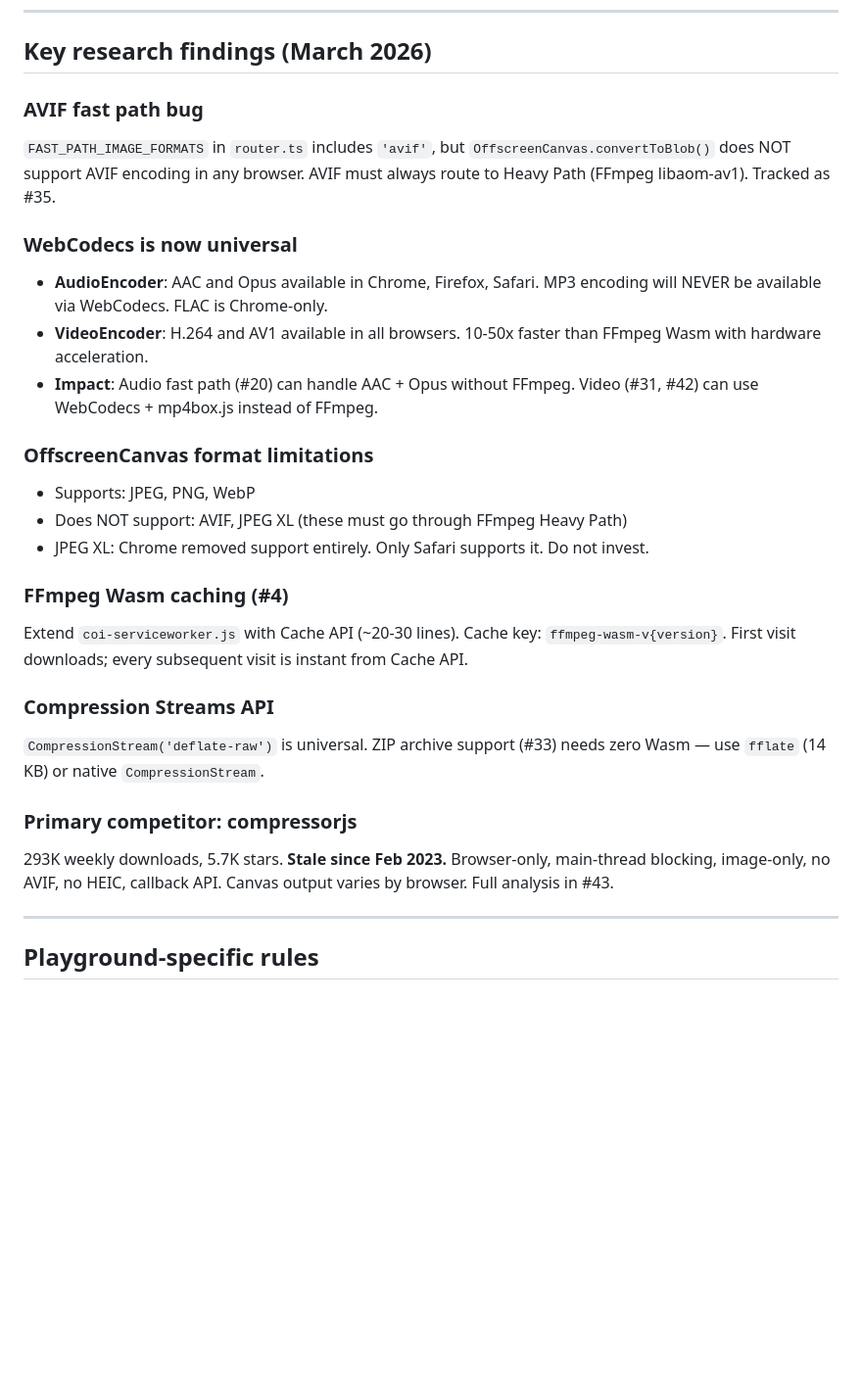
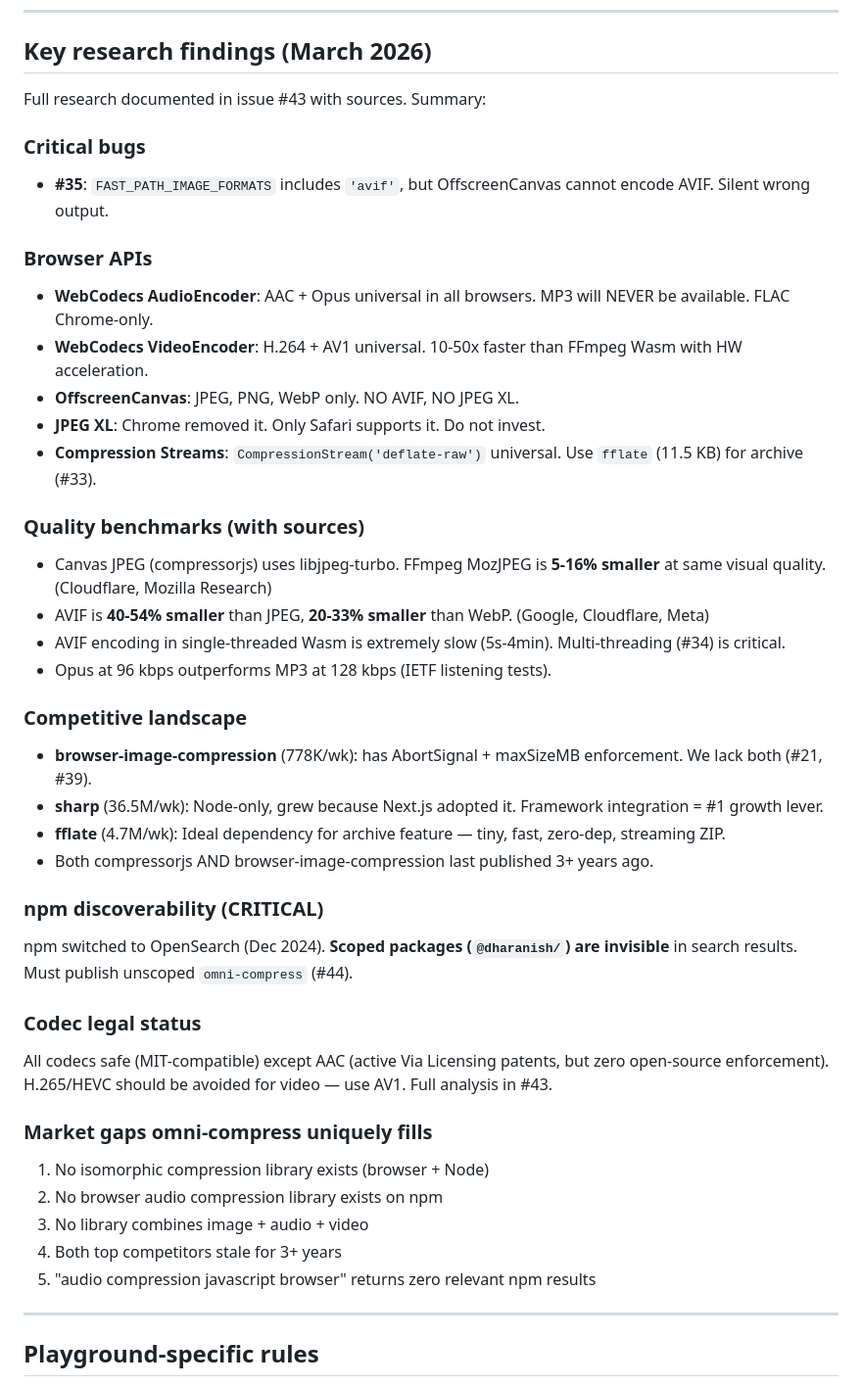
Before and after one commit to dharanish-v/omni-compress, a Markdown page: CLAUDE.md, the part around the change. Shown at 98% size. Rendered like a GitHub page; blank space fills up the shorter version.

Commit message:
docs: complete research findings — competitive, quality, legal, growth, browser APIs

```diff
--- a/CLAUDE.md
+++ b/CLAUDE.md
@@ -179,27 +179,42 @@ archiveStream(entries: ArchiveEntry[], options: ArchiveOptions): ReadableStream<
 
 ## Key research findings (March 2026)
 
-### AVIF fast path bug
-`FAST_PATH_IMAGE_FORMATS` in `router.ts` includes `'avif'`, but `OffscreenCanvas.convertToBlob()` does NOT support AVIF encoding in any browser. AVIF must always route to Heavy Path (FFmpeg libaom-av1). Tracked as #35.
+Full research documented in issue #43 with sources. Summary:
 
-### WebCodecs is now universal
-- **AudioEncoder**: AAC and Opus available in Chrome, Firefox, Safari. MP3 encoding will NEVER be available via WebCodecs. FLAC is Chrome-only.
-- **VideoEncoder**: H.264 and AV1 available in all browsers. 10-50x faster than FFmpeg Wasm with hardware acceleration.
-- **Impact**: Audio fast path (#20) can handle AAC + Opus without FFmpeg. Video (#31, #42) can use WebCodecs + mp4box.js instead of FFmpeg.
+### Critical bugs
+- **#35**: `FAST_PATH_IMAGE_FORMATS` includes `'avif'`, but OffscreenCanvas cannot encode AVIF. Silent wrong output.
 
-### OffscreenCanvas format limitations
-- Supports: JPEG, PNG, WebP
-- Does NOT support: AVIF, JPEG XL (these must go through FFmpeg Heavy Path)
-- JPEG XL: Chrome removed support entirely. Only Safari supports it. Do not invest.
+### Browser APIs
+- **WebCodecs AudioEncoder**: AAC + Opus universal in all browsers. MP3 will NEVER be available. FLAC Chrome-only.
+- **WebCodecs VideoEncoder**: H.264 + AV1 universal. 10-50x faster than FFmpeg Wasm with HW acceleration.
+- **OffscreenCanvas**: JPEG, PNG, WebP only. NO AVIF, NO JPEG XL.
+- **JPEG XL**: Chrome removed it. Only Safari supports it. Do not invest.
+- **Compression Streams**: `CompressionStream('deflate-raw')` universal. Use `fflate` (11.5 KB) for archive (#33).
 
-### FFmpeg Wasm caching (#4)
-Extend `coi-serviceworker.js` with Cache API (~20-30 lines). Cache key: `ffmpeg-wasm-v{version}`. First visit downloads; every subsequent visit is instant from Cache API.
+### Quality benchmarks (with sources)
+- Canvas JPEG (compressorjs) uses libjpeg-turbo. FFmpeg MozJPEG is **5-16% smaller** at same visual quality. (Cloudflare, Mozilla Research)
+- AVIF is **40-54% smaller** than JPEG, **20-33% smaller** than WebP. (Google, Cloudflare, Meta)
+- AVIF encoding in single-threaded Wasm is extremely slow (5s-4min). Multi-threading (#34) is critical.
+- Opus at 96 kbps outperforms MP3 at 128 kbps (IETF listening tests).
 
-### Compression Streams API
-`CompressionStream('deflate-raw')` is universal. ZIP archive support (#33) needs zero Wasm — use `fflate` (14 KB) or native `CompressionStream`.
+### Competitive landscape
+- **browser-image-compression** (778K/wk): has AbortSignal + maxSizeMB enforcement. We lack both (#21, #39).
+- **sharp** (36.5M/wk): Node-only, grew because Next.js adopted it. Framework integration = #1 growth lever.
+- **fflate** (4.7M/wk): Ideal dependency for archive feature — tiny, fast, zero-dep, streaming ZIP.
+- Both compressorjs AND browser-image-compression last published 3+ years ago.
 
-### Primary competitor: compressorjs
-293K weekly downloads, 5.7K stars. **Stale since Feb 2023.** Browser-only, main-thread blocking, image-only, no AVIF, no HEIC, callback API. Canvas output varies by browser. Full analysis in #43.
+### npm discoverability (CRITICAL)
+npm switched to OpenSearch (Dec 2024). **Scoped packages (`@dharanish/`) are invisible** in search results. Must publish unscoped `omni-compress` (#44).
+
+### Codec legal status
+All codecs safe (MIT-compatible) except AAC (active Via Licensing patents, but zero open-source enforcement). H.265/HEVC should be avoided for video — use AV1. Full analysis in #43.
+
+### Market gaps omni-compress uniquely fills
+1. No isomorphic compression library exists (browser + Node)
+2. No browser audio compression library exists on npm
+3. No library combines image + audio + video
+4. Both top competitors stale for 3+ years
+5. "audio compression javascript browser" returns zero relevant npm results
 
 ---
 
```
